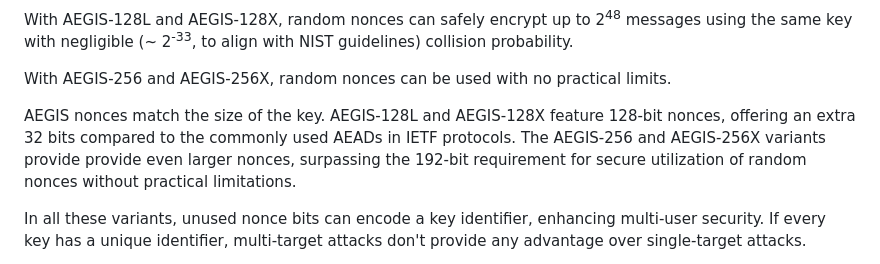
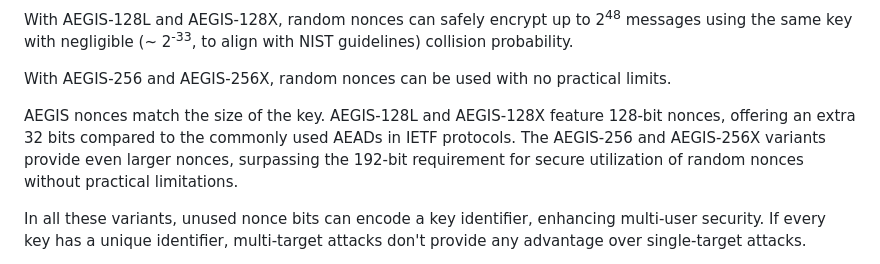
Before and after one commit to cfrg/draft-irtf-cfrg-aegis-aead, a Markdown page: draft-irtf-cfrg-aegis-aead.md, the part around the change. Drawn GitHub-style.

Commit message:
provide provide -> provide

```diff
--- a/draft-irtf-cfrg-aegis-aead.md
+++ b/draft-irtf-cfrg-aegis-aead.md
@@ -1580,7 +1580,7 @@ With AEGIS-128L and AEGIS-128X, random nonces can safely encrypt up to 2<sup>48<
 
 With AEGIS-256 and AEGIS-256X, random nonces can be used with no practical limits.
 
-AEGIS nonces match the size of the key. AEGIS-128L and AEGIS-128X feature 128-bit nonces, offering an extra 32 bits compared to the commonly used AEADs in IETF protocols. The AEGIS-256 and AEGIS-256X variants provide provide even larger nonces, surpassing the 192-bit requirement for secure utilization of random nonces without practical limitations.
+AEGIS nonces match the size of the key. AEGIS-128L and AEGIS-128X feature 128-bit nonces, offering an extra 32 bits compared to the commonly used AEADs in IETF protocols. The AEGIS-256 and AEGIS-256X variants provide even larger nonces, surpassing the 192-bit requirement for secure utilization of random nonces without practical limitations.
 
 In all these variants, unused nonce bits can encode a key identifier, enhancing multi-user security. If every key has a unique identifier, multi-target attacks don't provide any advantage over single-target attacks.
 
```
